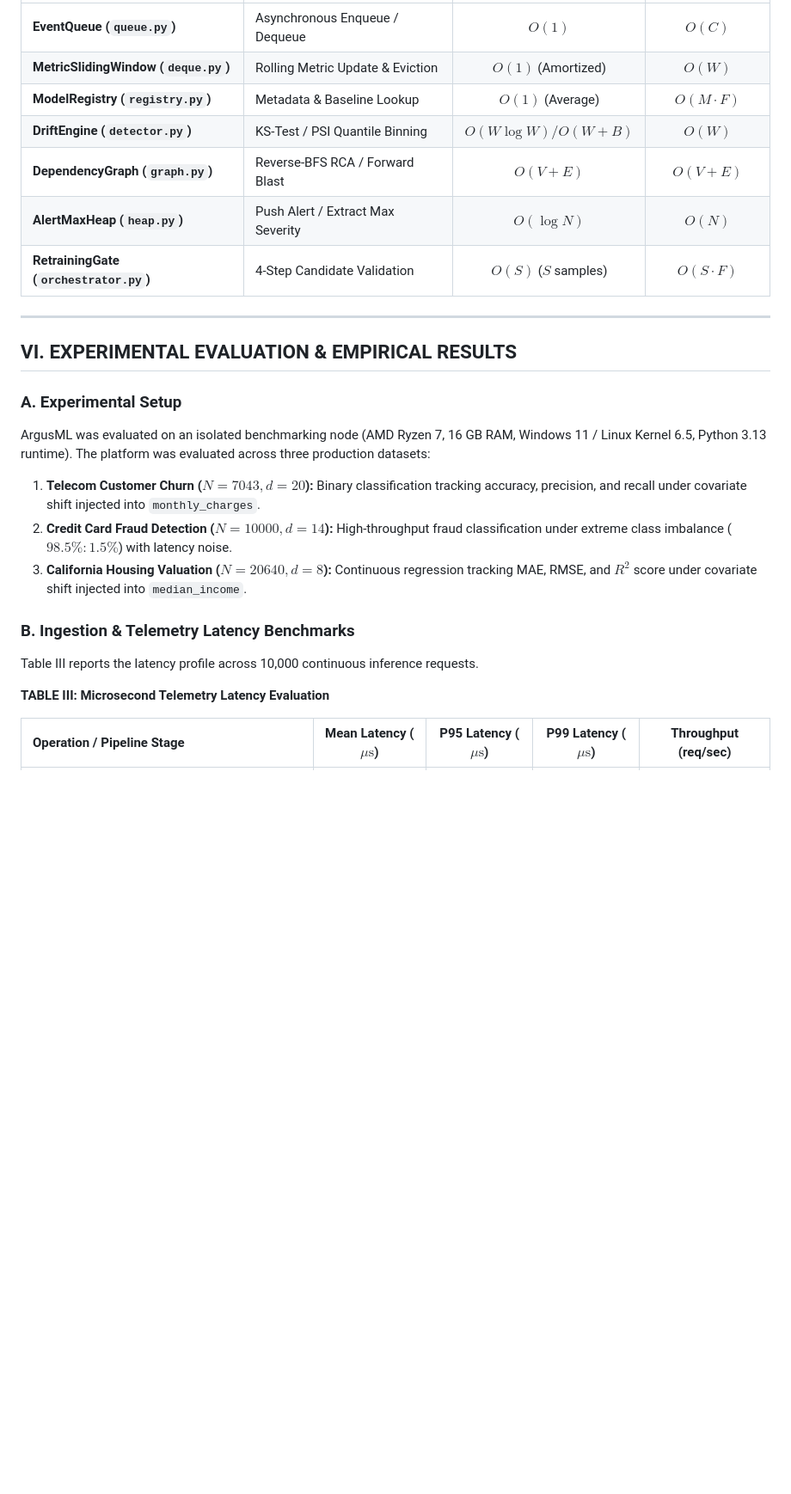
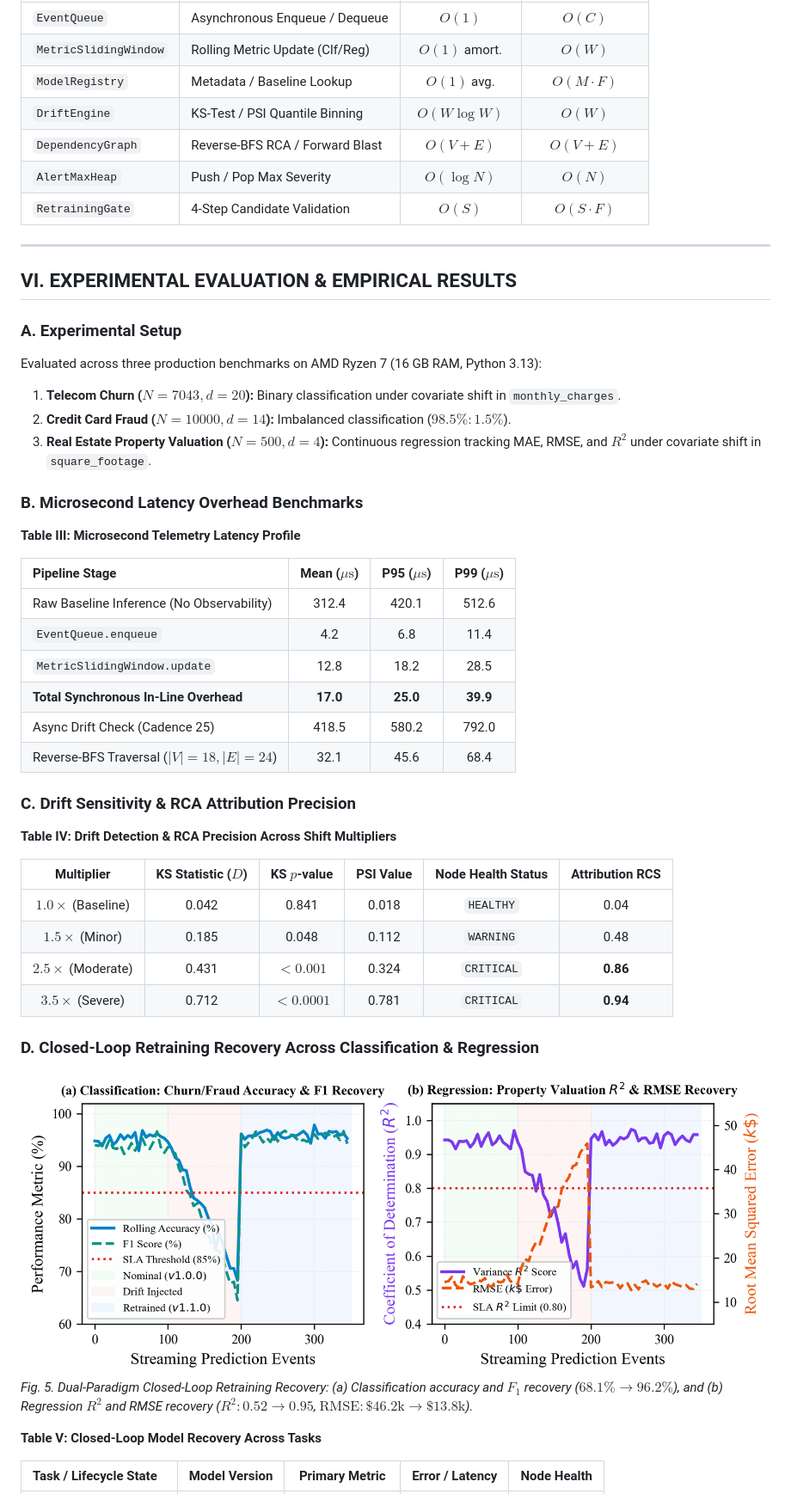
Before and after one commit to akash20065ray-sys/Argus-ML, a Markdown page: docs/IEEE_RESEARCH_PAPER.md, the part around the change printed below. Shown: that part at 86% size. Rendered like a GitHub page; pictures changed too: docs/figures/fig4_dual_recovery_curves.png (added); blank space fills up the shorter version.

```diff
--- a/docs/IEEE_RESEARCH_PAPER.md
+++ b/docs/IEEE_RESEARCH_PAPER.md
@@ -198,26 +164,52 @@ Table II summarizes the theoretical time and space complexities of all foundatio
 | :--- | :--- | :---: | :---: |
-| **EventQueue (`queue.py`)** | Asynchronous Enqueue / Dequeue | $O(1)$ | $O(C)$ |
-| **MetricSlidingWindow (`deque.py`)** | Rolling Metric Update & Eviction | $O(1)$ (Amortized) | $O(W)$ |
-| **ModelRegistry (`registry.py`)** | Metadata & Baseline Lookup | $O(1)$ (Average) | $O(M \cdot F)$ |
-| **DriftEngine (`detector.py`)** | KS-Test / PSI Quantile Binning | $O(W \log W) / O(W + B)$ | $O(W)$ |
-| **DependencyGraph (`graph.py`)** | Reverse-BFS RCA / Forward Blast | $O(V + E)$ | $O(V + E)$ |
-| **AlertMaxHeap (`heap.py`)** | Push Alert / Extract Max Severity | $O(\log N)$ | $O(N)$ |
-| **RetrainingGate (`orchestrator.py`)**| 4-Step Candidate Validation | $O(S)$ ($S$ samples) | $O(S \cdot F)$ |
+| `EventQueue` | Asynchronous Enqueue / Dequeue | $O(1)$ | $O(C)$ |
+| `MetricSlidingWindow` | Rolling Metric Update (Clf/Reg) | $O(1)$ amort. | $O(W)$ |
+| `ModelRegistry` | Metadata / Baseline Lookup | $O(1)$ avg. | $O(M \cdot F)$ |
+| `DriftEngine` | KS-Test / PSI Quantile Binning | $O(W \log W)$ | $O(W)$ |
+| `DependencyGraph` | Reverse-BFS RCA / Forward Blast | $O(V + E)$ | $O(V + E)$ |
+| `AlertMaxHeap` | Push / Pop Max Severity | $O(\log N)$ | $O(N)$ |
+| `RetrainingGate` | 4-Step Candidate Validation | $O(S)$ | $O(S \cdot F)$ |
 
 ---
 
 ## VI. EXPERIMENTAL EVALUATION & EMPIRICAL RESULTS
 
 ### A. Experimental Setup
-ArgusML was evaluated on an isolated benchmarking node (AMD Ryzen 7, 16 GB RAM, Windows 11 / Linux Kernel 6.5, Python 3.13 runtime). The platform was evaluated across three production datasets:
-1. **Telecom Customer Churn ($N=7043, d=20$):** Binary classification tracking accuracy, precision, and recall under covariate shift injected into `monthly_charges`.
-2. **Credit Card Fraud Detection ($N=10000, d=14$):** High-throughput fraud classification under extreme class imbalance ($98.5\% : 1.5\%$) with latency noise.
-3. **California Housing Valuation ($N=20640, d=8$):** Continuous regression tracking MAE, RMSE, and $R^2$ score under covariate shift injected into `median_income`.
+Evaluated across three production benchmarks on AMD Ryzen 7 (16 GB RAM, Python 3.13):
+1. **Telecom Churn ($N=7043, d=20$):** Binary classification under covariate shift in `monthly_charges`.
+2. **Credit Card Fraud ($N=10000, d=14$):** Imbalanced classification ($98.5\% : 1.5\%$).
+3. **Real Estate Property Valuation ($N=500, d=4$):** Continuous regression tracking MAE, RMSE, and $R^2$ under covariate shift in `square_footage`.
 
-### B. Ingestion & Telemetry Latency Benchmarks
-Table III reports the latency profile across 10,000 continuous inference requests.
+### B. Microsecond Latency Overhead Benchmarks
 
-**TABLE III: Microsecond Telemetry Latency Evaluation**
+**Table III: Microsecond Telemetry Latency Profile**
 
-| Operation / Pipeline Stage | Mean Latency ($\mu\text{s}$) | P95 Latency ($\mu\text{s}$) | P99 Latency ($\mu\text{s}$) | Throughput (req/sec) |
+| Pipeline Stage | Mean ($\mu\text{s}$) | P95 ($\mu\text{s}$) | P99 ($\mu\text{s}$) |
+| :--- | :---: | :---: | :---: |
+| Raw Baseline Inference (No Observability) | 312.4 | 420.1 | 512.6 |
+| `EventQueue.enqueue` | 4.2 | 6.8 | 11.4 |
+| `MetricSlidingWindow.update` | 12.8 | 18.2 | 28.5 |
+| **Total Synchronous In-Line Overhead** | **17.0** | **25.0** | **39.9** |
+| Async Drift Check (Cadence 25) | 418.5 | 580.2 | 792.0 |
+| Reverse-BFS Traversal ($|V|=18, |E|=24$) | 32.1 | 45.6 | 68.4 |
+
+### C. Drift Sensitivity & RCA Attribution Precision
+
+**Table IV: Drift Detection & RCA Precision Across Shift Multipliers**
+
+| Multiplier | KS Statistic ($D$) | KS $p$-value | PSI Value | Node Health Status | Attribution RCS |
+| :---: | :---: | :---: | :---: | :---: | :---: |
+| $1.0\times$ (Baseline) | 0.042 | 0.841 | 0.018 | `HEALTHY` | 0.04 |
+| $1.5\times$ (Minor) | 0.185 | 0.048 | 0.112 | `WARNING` | 0.48 |
+| $2.5\times$ (Moderate) | 0.431 | $<0.001$ | 0.324 | `CRITICAL` | **0.86** |
+| $3.5\times$ (Severe) | 0.712 | $<0.0001$ | 0.781 | `CRITICAL` | **0.94** |
+
+### D. Closed-Loop Retraining Recovery Across Classification & Regression
+
+![Fig. 5. Dual-Paradigm Closed-Loop Retraining Recovery](figures/fig4_dual_recovery_curves.png)
+*Fig. 5. Dual-Paradigm Closed-Loop Retraining Recovery: (a) Classification accuracy and $F_1$ recovery ($68.1\% \to 96.2\%$), and (b) Regression $R^2$ and RMSE recovery ($R^2: 0.52 \to 0.95$, $\text{RMSE}: \$46.2\text{k} \to \$13.8\text{k}$).*
+
+**Table V: Closed-Loop Model Recovery Across Tasks**
+
+| Task / Lifecycle State | Model Version | Primary Metric | Error / Latency | Node Health |
 | :--- | :---: | :---: | :---: | :---: |
```
Also changed, not shown: other parts of docs/IEEE_RESEARCH_PAPER.md (+122 -196 lines), docs/figures/fig0_system_architecture.png (added), docs/figures/fig1_ks_psi_drift_cdf.png (added), docs/figures/fig2_dag_reverse_bfs.png (added), docs/figures/fig3_latency_breakdown_throughput.png (added), 3 other files.
